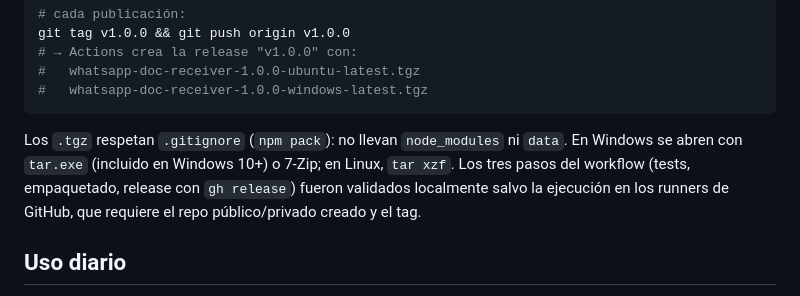
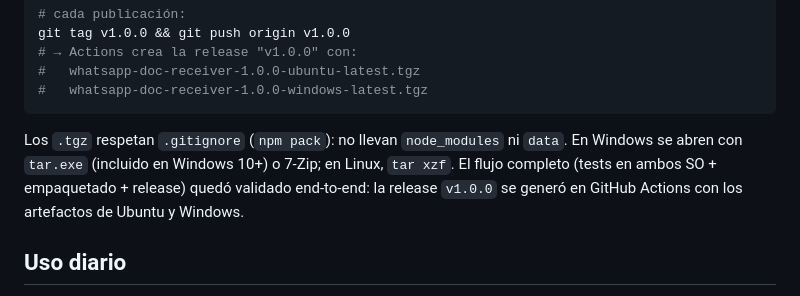
Before and after one commit to TheAbsdag/whatsapp-doc-receiver, a Markdown page: README.md, the part around the change. Drawn GitHub-style.

Commit message:
README: seccion de releases actualizada (validado end-to-end)

````diff
--- a/README.md
+++ b/README.md
@@ -136,7 +136,7 @@ git tag v1.0.0 && git push origin v1.0.0
 #   whatsapp-doc-receiver-1.0.0-windows-latest.tgz
 ```
 
-Los `.tgz` respetan `.gitignore` (`npm pack`): no llevan `node_modules` ni `data`. En Windows se abren con `tar.exe` (incluido en Windows 10+) o 7-Zip; en Linux, `tar xzf`. Los tres pasos del workflow (tests, empaquetado, release con `gh release`) fueron validados localmente salvo la ejecución en los runners de GitHub, que requiere el repo público/privado creado y el tag.
+Los `.tgz` respetan `.gitignore` (`npm pack`): no llevan `node_modules` ni `data`. En Windows se abren con `tar.exe` (incluido en Windows 10+) o 7-Zip; en Linux, `tar xzf`. El flujo completo (tests en ambos SO + empaquetado + release) quedó validado end-to-end: la release `v1.0.0` se generó en GitHub Actions con los artefactos de Ubuntu y Windows.
 
 ## Uso diario
 
````
